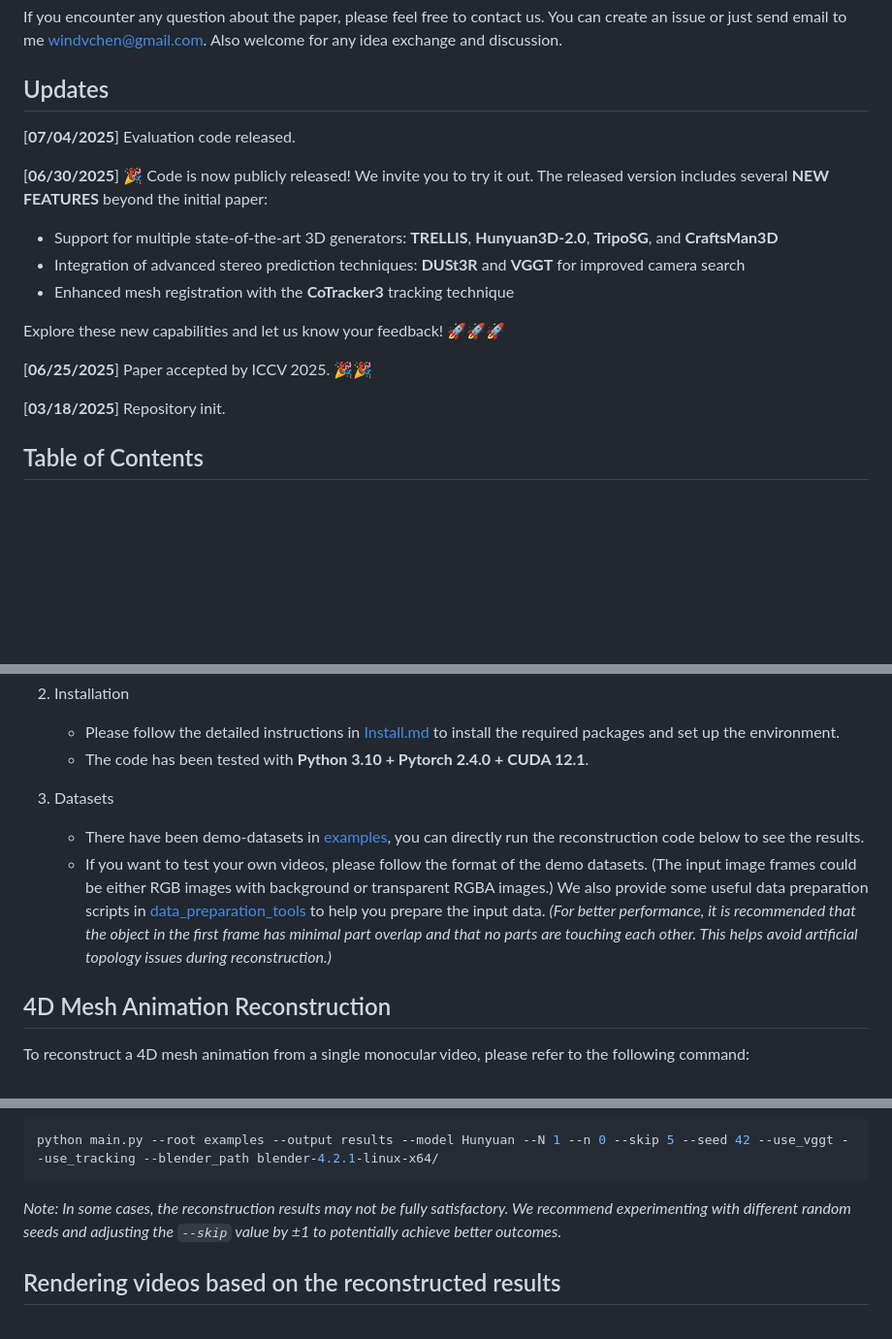
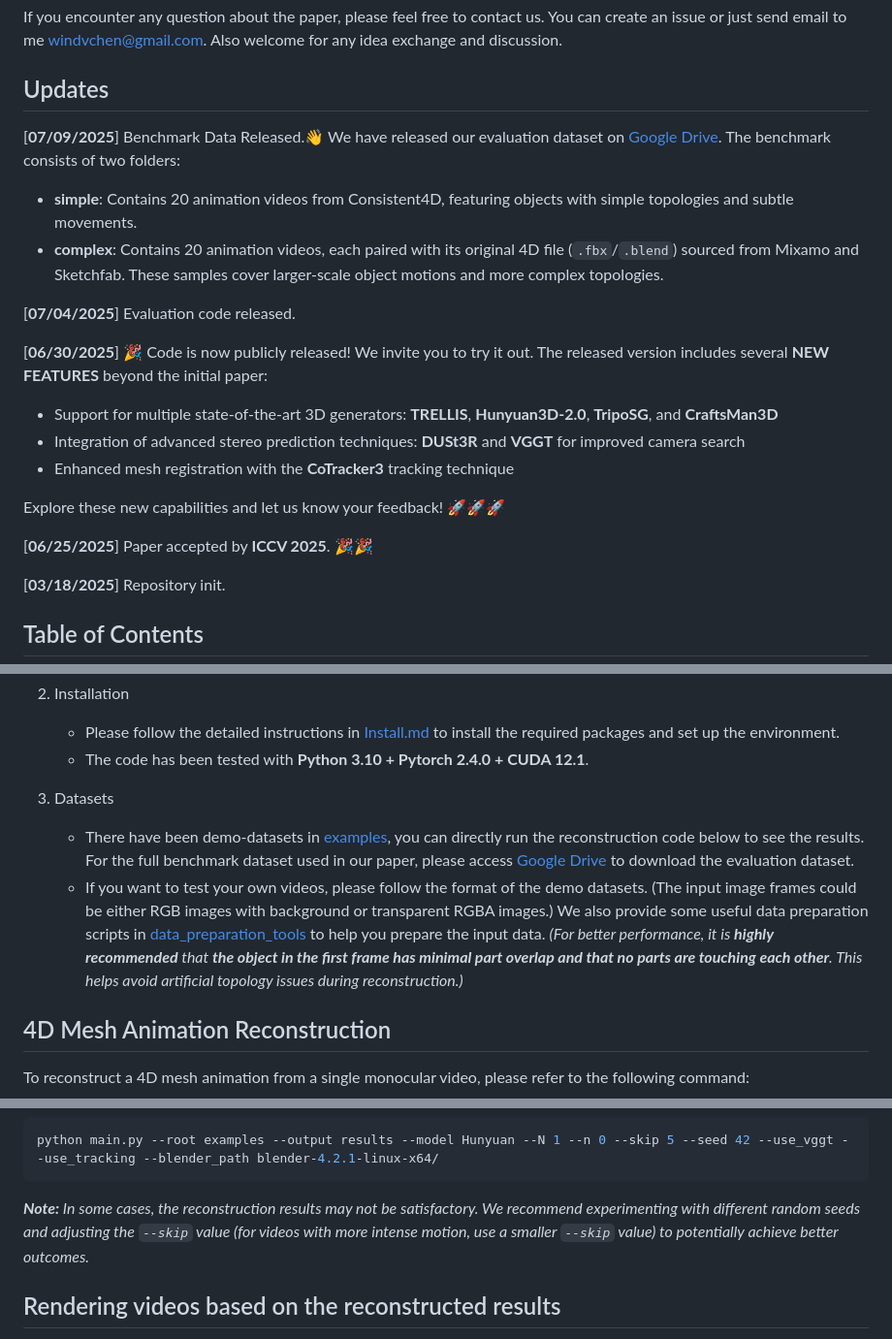
Before and after one commit to WindVChen/V2M4, a Markdown page: README.md, 3 parts joined by grey strips. Shown at 97% size. GitHub-like rendering; blank space fills up the shorter version.

Commit message:
07/09 Release Benchmark Data

````diff
--- a/README.md
+++ b/README.md
@@ -24,6 +24,11 @@ If you encounter any question about the paper, please feel free to contact us. Y
 
 ## Updates
 
+[**07/09/2025**] Benchmark Data Released.👋 We have released our evaluation dataset on [Google Drive](https://drive.google.com/drive/folders/1cv-GmODZ0eMGSh_aX8XKuFcRi6BOpUo0?usp=sharing). The benchmark consists of two folders:
+
+- **simple**: Contains 20 animation videos from Consistent4D, featuring objects with simple topologies and subtle movements.
+- **complex**: Contains 20 animation videos, each paired with its original 4D file (`.fbx`/`.blend`) sourced from Mixamo and Sketchfab. These samples cover larger-scale object motions and more complex topologies.
+
 [**07/04/2025**] Evaluation code released.
 
 [**06/30/2025**] 🎉 Code is now publicly released! We invite you to try it out. The released version includes several **NEW FEATURES** beyond the initial paper:
@@ -34,7 +39,7 @@ If you encounter any question about the paper, please feel free to contact us. Y
 
 Explore these new capabilities and let us know your feedback! 🚀🚀🚀
 
-[**06/25/2025**] Paper accepted by ICCV 2025. 🎉🎉
+[**06/25/2025**] Paper accepted by **ICCV 2025**. 🎉🎉
 
 [**03/18/2025**] Repository init.
 
@@ -65,9 +70,9 @@ We present V2M4, a novel 4D reconstruction method that **directly generates a us
    - The code has been tested with **Python 3.10 + Pytorch 2.4.0 + CUDA 12.1**.
 
 3. Datasets
-   - There have been demo-datasets in [examples](examples), you can directly run the reconstruction code below to see the results.
+   - There have been demo-datasets in [examples](examples), you can directly run the reconstruction code below to see the results. For the full benchmark dataset used in our paper, please access [Google Drive](https://drive.google.com/drive/folders/1cv-GmODZ0eMGSh_aX8XKuFcRi6BOpUo0?usp=sharing) to download the evaluation dataset.
    - If you want to test your own videos, please follow the format of the demo datasets. (The input image frames could be either RGB images with background or transparent RGBA images.) We also provide some useful data preparation scripts in [data_preparation_tools](data_preparation_tools) to help you prepare the input data.
-  *(For better performance, it is recommended that the object in the first frame has minimal part overlap and that no parts are touching each other. This helps avoid artificial topology issues during reconstruction.)*
+  *(For better performance, it is **highly recommended** that **the object in the first frame has minimal part overlap and that no parts are touching each other**. This helps avoid artificial topology issues during reconstruction.)*
 
 ## 4D Mesh Animation Reconstruction
 To reconstruct a 4D mesh animation from a single monocular video, please refer to the following command:
@@ -105,7 +110,7 @@ python main.py \
 python main.py --root examples --output results --model Hunyuan --N 1 --n 0 --skip 5 --seed 42 --use_vggt --use_tracking --blender_path blender-4.2.1-linux-x64/
 ```
 
-*Note: In some cases, the reconstruction results may not be fully satisfactory. We recommend experimenting with different random seeds and adjusting the `--skip` value by ±1 to potentially achieve better outcomes.*
+***Note:** In some cases, the reconstruction results may not be satisfactory. We recommend experimenting with different random seeds and adjusting the `--skip` value (for videos with more intense motion, use a smaller `--skip` value) to potentially achieve better outcomes.*
 
 ## Rendering videos based on the reconstructed results
 
````
